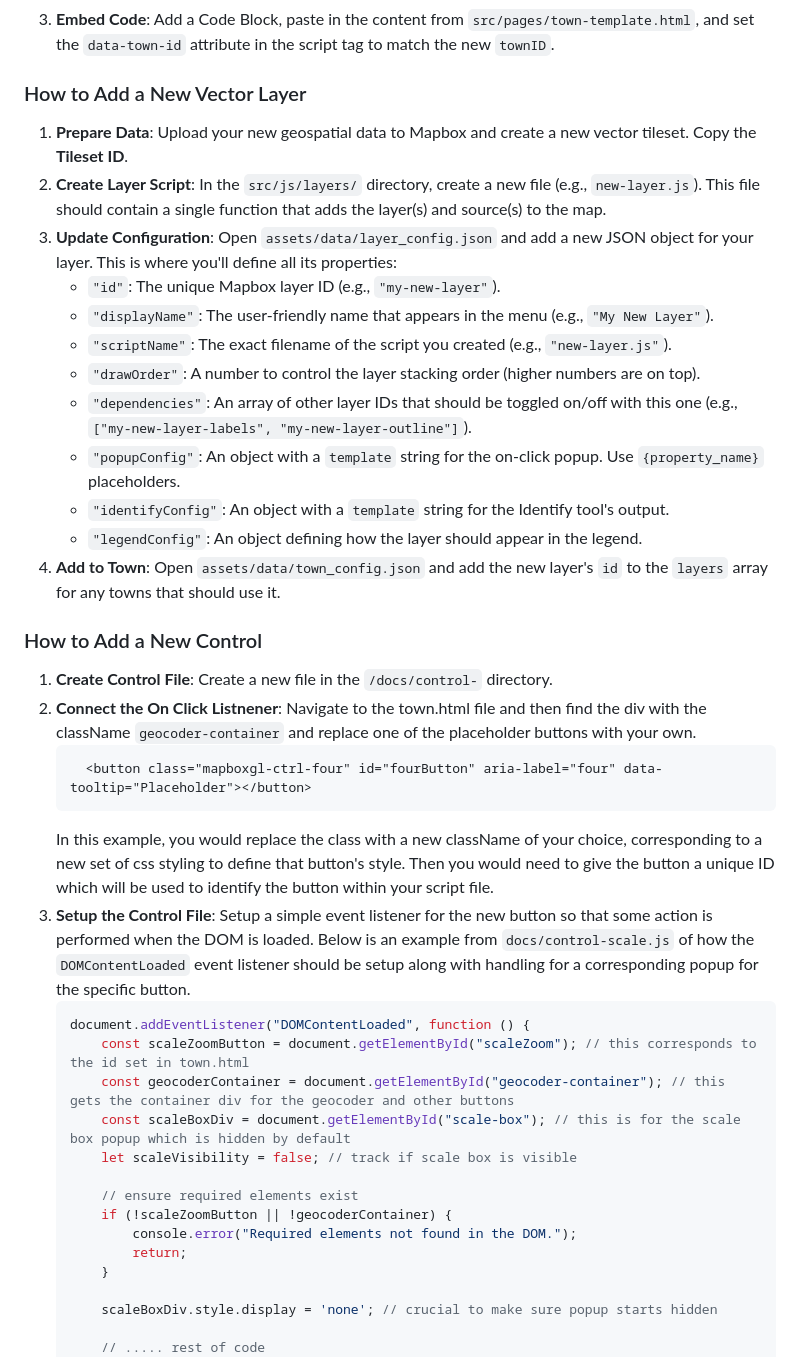
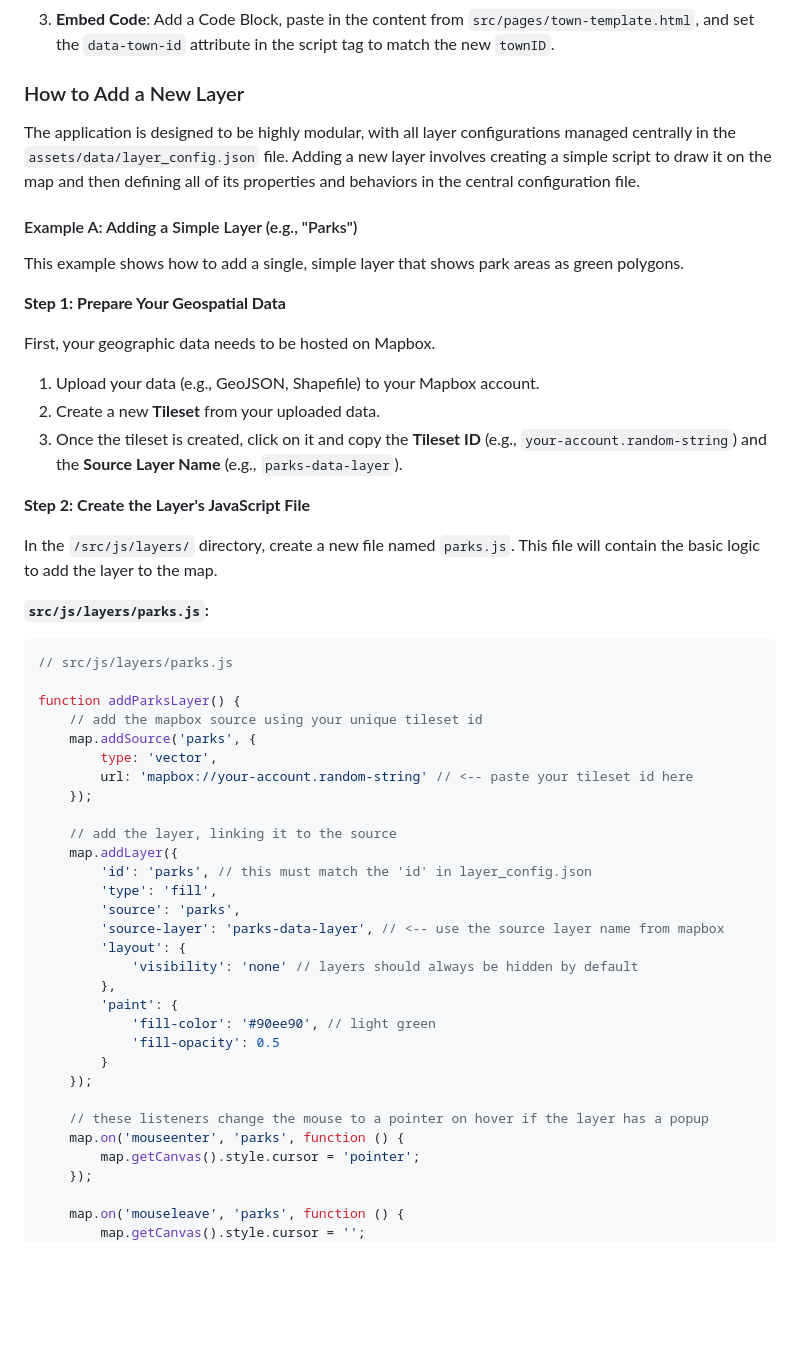
Before and after one commit to East-SouthEast-LLC/ese-map-viewer-dev, a Markdown page: README.md, the part around the change printed below. Drawn GitHub-style; blank space fills up the shorter version.

Commit message:
update README to reflect updated filestructure and config setup

````diff
--- a/README.md
+++ b/README.md
@@ -90,45 +90,57 @@ The "Custom Print" feature allows users to generate professional, multi-page PDF
 2.  **Create Squarespace Page**: Create a new page on the Squarespace site.
 3.  **Embed Code**: Add a Code Block, paste in the content from `src/pages/town-template.html`, and set the `data-town-id` attribute in the script tag to match the new `townID`.
 
-### How to Add a New Vector Layer
+### How to Add a New Layer
 
-1.  **Prepare Data**: Upload your new geospatial data to Mapbox and create a new vector tileset. Copy the **Tileset ID**.
-2.  **Create Layer Script**: In the `src/js/layers/` directory, create a new file (e.g., `new-layer.js`). This file should contain a single function that adds the layer(s) and source(s) to the map.
-3.  **Update Configuration**: Open `assets/data/layer_config.json` and add a new JSON object for your layer. This is where you'll define all its properties:
-    * `"id"`: The unique Mapbox layer ID (e.g., `"my-new-layer"`).
-    * `"displayName"`: The user-friendly name that appears in the menu (e.g., `"My New Layer"`).
-    * `"scriptName"`: The exact filename of the script you created (e.g., `"new-layer.js"`).
-    * `"drawOrder"`: A number to control the layer stacking order (higher numbers are on top).
-    * `"dependencies"`: An array of other layer IDs that should be toggled on/off with this one (e.g., `["my-new-layer-labels", "my-new-layer-outline"]`).
-    * `"popupConfig"`: An object with a `template` string for the on-click popup. Use `{property_name}` placeholders.
-    * `"identifyConfig"`: An object with a `template` string for the Identify tool's output.
-    * `"legendConfig"`: An object defining how the layer should appear in the legend.
-4.  **Add to Town**: Open `assets/data/town_config.json` and add the new layer's `id` to the `layers` array for any towns that should use it.
+The application is designed to be highly modular, with all layer configurations managed centrally in the `assets/data/layer_config.json` file. Adding a new layer involves creating a simple script to draw it on the map and then defining all of its properties and behaviors in the central configuration file.
 
+#### Example A: Adding a Simple Layer (e.g., "Parks")
 
-### How to Add a New Control
+This example shows how to add a single, simple layer that shows park areas as green polygons.
 
-1.  **Create Control File**: Create a new file in the `/docs/control-` directory.
-2.  **Connect the On Click Listnener**: Navigate to the town.html file and then find the div with the className `geocoder-container` and replace one of the placeholder buttons with your own.
-    ```html (button markup)
-      <button class="mapboxgl-ctrl-four" id="fourButton" aria-label="four" data-tooltip="Placeholder"></button>
-      ```
-      In this example, you would replace the class with a new className of your choice, corresponding to a new set of css styling to define that button's style. Then you would need to give the button a unique ID which will be used to identify the button within your script file.
-3.  **Setup the Control File**: Setup a simple event listener for the new button so that some action is performed when the DOM is loaded. Below is an example from `docs/control-scale.js` of how the `DOMContentLoaded` event listener should be setup along with handling for a corresponding popup for the specific button.
-    ```javascript
-    document.addEventListener("DOMContentLoaded", function () {
-        const scaleZoomButton = document.getElementById("scaleZoom"); // this corresponds to the id set in town.html
-        const geocoderContainer = document.getElementById("geocoder-container"); // this gets the container div for the geocoder and other buttons
-        const scaleBoxDiv = document.getElementById("scale-box"); // this is for the scale box popup which is hidden by default
-        let scaleVisibility = false; // track if scale box is visible
+**Step 1: Prepare Your Geospatial Data**
 
-        // ensure required elements exist
-        if (!scaleZoomButton || !geocoderContainer) {
-            console.error("Required elements not found in the DOM.");
-            return;
+First, your geographic data needs to be hosted on Mapbox.
+
+1.  Upload your data (e.g., GeoJSON, Shapefile) to your Mapbox account.
+2.  Create a new **Tileset** from your uploaded data.
+3.  Once the tileset is created, click on it and copy the **Tileset ID** (e.g., `your-account.random-string`) and the **Source Layer Name** (e.g., `parks-data-layer`).
+
+**Step 2: Create the Layer's JavaScript File**
+
+In the `/src/js/layers/` directory, create a new file named `parks.js`. This file will contain the basic logic to add the layer to the map.
+
+**`src/js/layers/parks.js`:**
+```javascript
+// src/js/layers/parks.js
+
+function addParksLayer() {
+    // add the mapbox source using your unique tileset id
+    map.addSource('parks', {
+        type: 'vector',
+        url: 'mapbox://your-account.random-string' // <-- paste your tileset id here
+    });
+
+    // add the layer, linking it to the source
+    map.addLayer({
+        'id': 'parks', // this must match the 'id' in layer_config.json
+        'type': 'fill',
+        'source': 'parks',
+        'source-layer': 'parks-data-layer', // <-- use the source layer name from mapbox
+        'layout': {
+            'visibility': 'none' // layers should always be hidden by default
+        },
+        'paint': {
+            'fill-color': '#90ee90', // light green
+            'fill-opacity': 0.5
         }
+    });
 
-        scaleBoxDiv.style.display = 'none'; // crucial to make sure popup starts hidden
+    // these listeners change the mouse to a pointer on hover if the layer has a popup
+    map.on('mouseenter', 'parks', function () {
+        map.getCanvas().style.cursor = 'pointer';
+    });
 
-        // ..... rest of code
+    map.on('mouseleave', 'parks', function () {
+        map.getCanvas().style.cursor = '';
     });
````
Also changed, not shown: other parts of README.md (+266 -53 lines).
